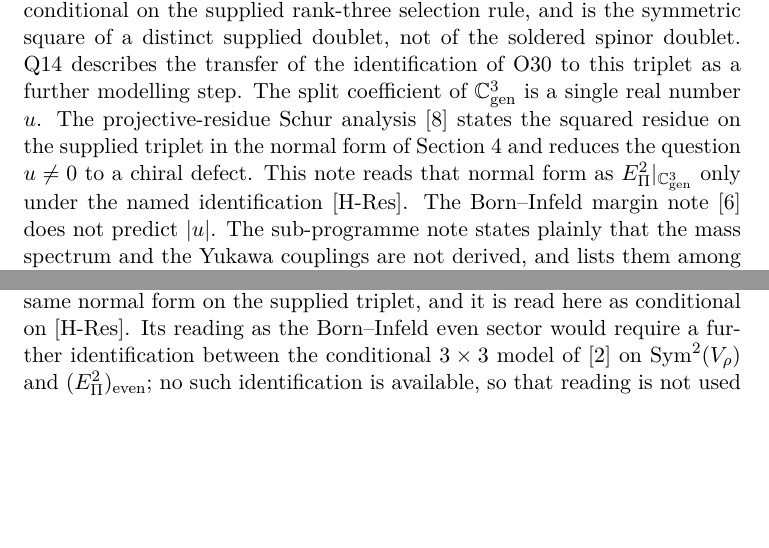
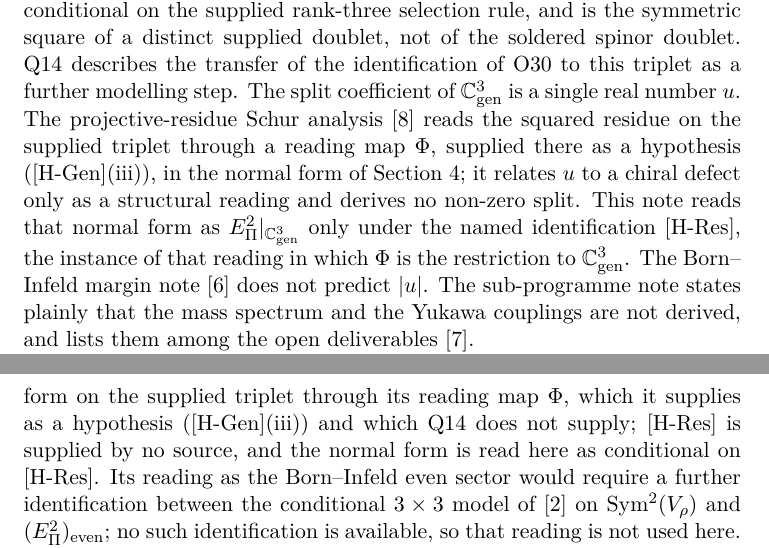
Before and after one commit to Cosmochrony/projected-yukawa-line, a LaTeX paper (tex/ProjectedYukawaLine.tex, which reads tex/cosmochrony-bibliography.bib): two parts of pages 3 and 7 of 14 before the commit and two parts of pages 3 and 8 of 14 after it, joined at a grey line, cut so that both start at the same text, the shorter picture padded with empty space. Compiled offline with pdfLaTeX.

Commit message:
PYL 3.0.1: type the PRS attributions to PRS 3.0 (reading map as hypothesis, compression remainder, structural reading of the chiral defect)

```diff
--- a/tex/ProjectedYukawaLine.tex
+++ b/tex/ProjectedYukawaLine.tex
@@ -128,9 +128,12 @@ Independent Researcher, France\\
     rule, and is the symmetric square of a distinct supplied doublet, not of the soldered spinor doublet.
     Q14 describes the transfer of the identification of O30 to this triplet as a further modelling step.
     The split coefficient of $\Cgen$ is a single real number $u$.
-    The projective-residue Schur analysis~\cite{Beau2026prs} states the squared residue on the supplied triplet in the
-    normal form of Section~\ref{sec:levels} and reduces the question $u \neq 0$ to a chiral defect.
-    This note reads that normal form as $\Epi^{2}|_{\Cgen}$ only under the named identification [H-Res].
+    The projective-residue Schur analysis~\cite{Beau2026prs} reads the squared residue on the supplied triplet through
+    a reading map $\Phi$, supplied there as a hypothesis ([H-Gen](iii)), in the normal form of
+    Section~\ref{sec:levels}; it relates $u$ to a chiral defect only as a structural reading and derives no non-zero
+    split.
+    This note reads that normal form as $\Epi^{2}|_{\Cgen}$ only under the named identification [H-Res], the
+    instance of that reading in which $\Phi$ is the restriction to $\Cgen$.
     The Born--Infeld margin note~\cite{Beau2026bim} does not predict $|u|$.
     The sub-programme note states plainly that the mass spectrum and the Yukawa couplings are not derived, and lists
     them among the open deliverables~\cite{Beau2026fmnote}.
@@ -330,8 +333,9 @@ Independent Researcher, France\\
     [H-Res] is a missing identification, not a refutation: Q14 treats the operators on $\Cgen$ as linear algebra and
     states
     that their reading as restrictions of $\Epi^{2}$ is not supplied (Section~6 of~\cite{Beau2026q14}).
-    The Schur reduction of~\cite{Beau2026prs} states the same normal form on the supplied triplet, and it is read here
-    as conditional on [H-Res].
+    The note~\cite{Beau2026prs} states the same normal form on the supplied triplet through its reading map $\Phi$,
+    which it supplies as a hypothesis ([H-Gen](iii)) and which Q14 does not supply; [H-Res] is supplied by no source,
+    and the normal form is read here as conditional on [H-Res].
     Its reading as the Born--Infeld even sector would require a further identification between the
     conditional $3\times3$ model of~\cite{Beau2026a34} on $\Sym^2(V_\rho)$ and
     $(E_\Pi^2)_{\mathrm{even}}$; no such identification is available, so that reading is not used
--- a/tex/cosmochrony-bibliography.bib
+++ b/tex/cosmochrony-bibliography.bib
@@ -880,4 +871,4 @@ and Electric Determination of the Generation Split}},
- $\mathcal{N}_A$,
+  note = {Fermionic matter sub-programme companion note to PRS: the chiral modulus is $J_\Pi$-odd and the primary variable is an antisymmetric chiral two-form; the Born--Infeld determinantal saturation margin of a supplied such two-form has second variation $\mu_\chi^2 = \tfrac12 P_{\mu\nu}P^{\mu\nu}$, the Lorentzian genus of the chiral polarisation. The genus is not determined: the construction of the two-form, the coincidence of the Born--Infeld modulus with the Schur tilt, the transport of the metaplectic opening to the locking operator, and the non-degeneracy of the split are hypotheses; the amplitude analysis is stated for a supplied purely electric two-form.
  \doi{10.5281/zenodo.20633931}}
 }
 
```
Also changed, not shown: README.md, tex/ProjectedYukawaLine.tex (4 more changed lines), tex/cosmochrony-bibliography.bib (15 more changed lines), 1 other file.
